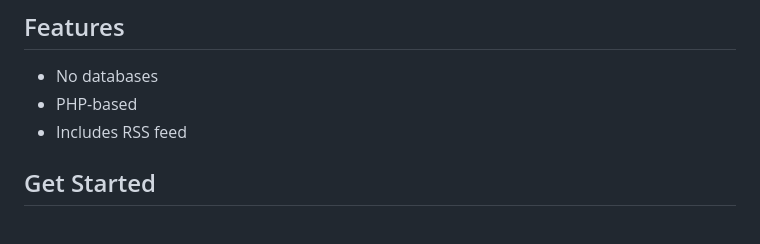
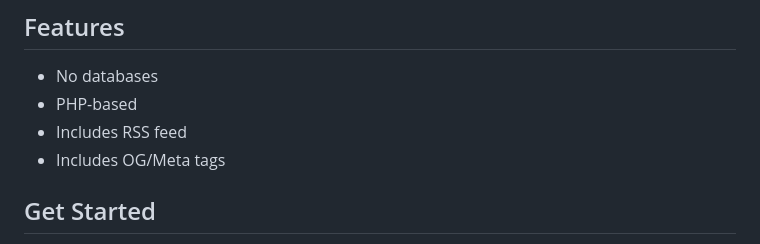
Before and after one commit to fakerybakery/imagegallery, a Markdown page: README.md, the part around the change. Rendered like a GitHub page.

```diff
--- a/README.md
+++ b/README.md
@@ -11,6 +11,7 @@ Here's a preview of what it looks like. Feel free to customize the CSS!
 * No databases
 * PHP-based
 * Includes RSS feed
+* Includes OG/Meta tags
 
 ## Get Started
 
```
